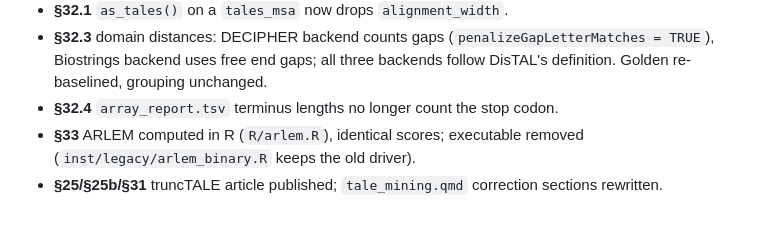
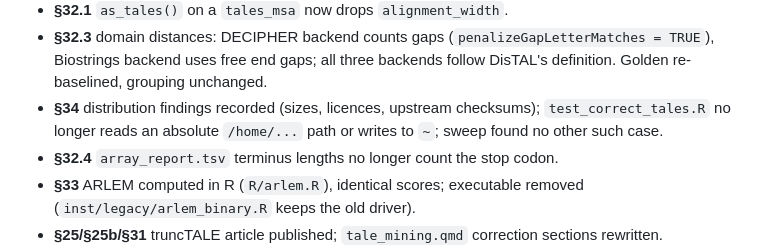
Before and after one commit to scunnac/tantale, a Markdown page: dev/CLAUDE.md, the part around the change. Rendered like a GitHub page; blank space fills up the shorter version.

Commit message:
dev/CLAUDE.md: list §34 and the test path fix under Done recently
Co-Authored-By: Claude Opus 5.5 <noreply@anthropic.com>

```diff
--- a/dev/CLAUDE.md
+++ b/dev/CLAUDE.md
@@ -291,6 +291,9 @@ and `git status` before trusting any of it.*
   (`penalizeGapLetterMatches = TRUE`), Biostrings backend uses free end
   gaps; all three backends follow DisTAL's definition. Golden
   re-baselined, grouping unchanged.
+- **§34** distribution findings recorded (sizes, licences, upstream
+  checksums); `test_correct_tales.R` no longer reads an absolute
+  `/home/...` path or writes to `~`; sweep found no other such case.
 - **§32.4** `array_report.tsv` terminus lengths no longer count the stop
   codon.
 - **§33** ARLEM computed in R (`R/arlem.R`), identical scores; executable
```
